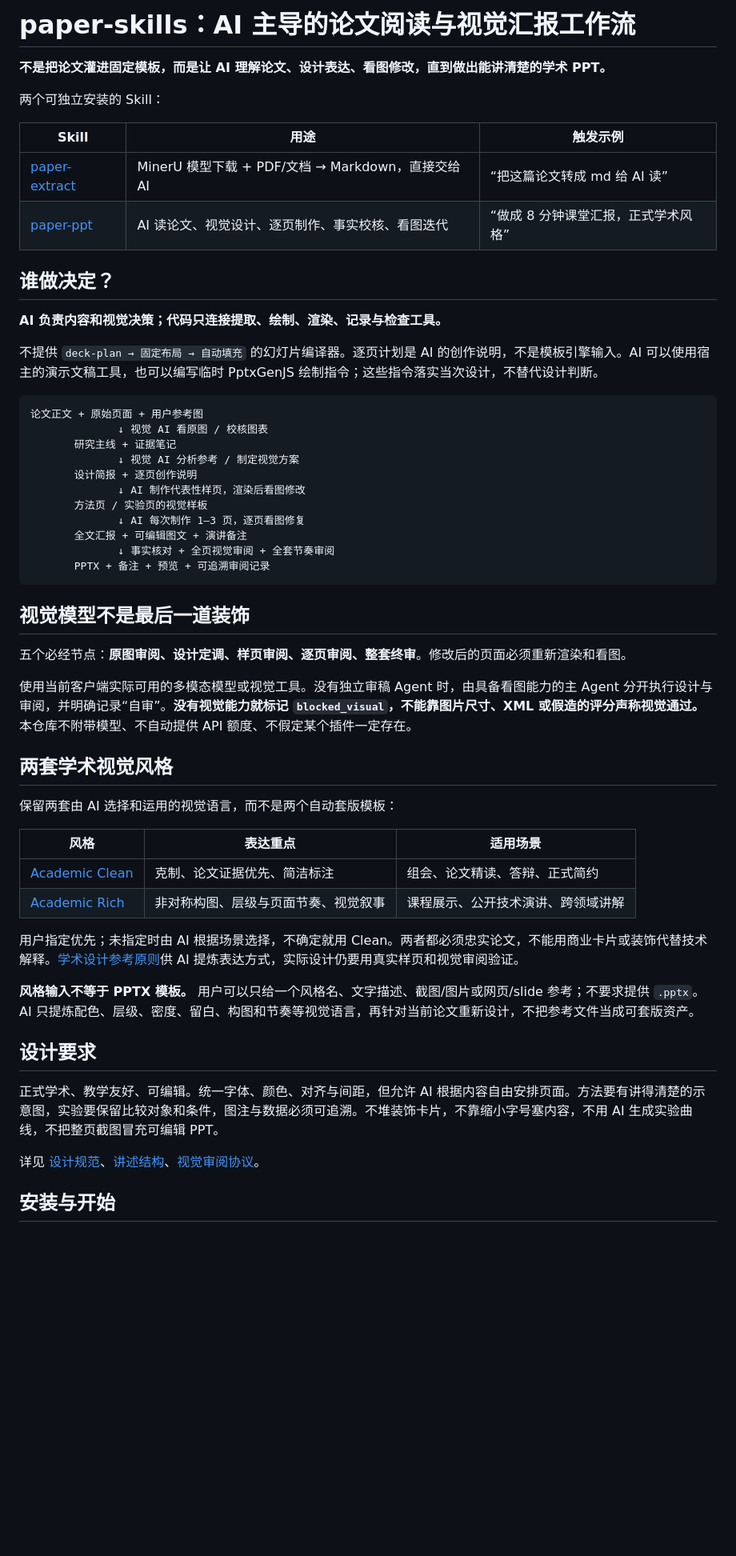
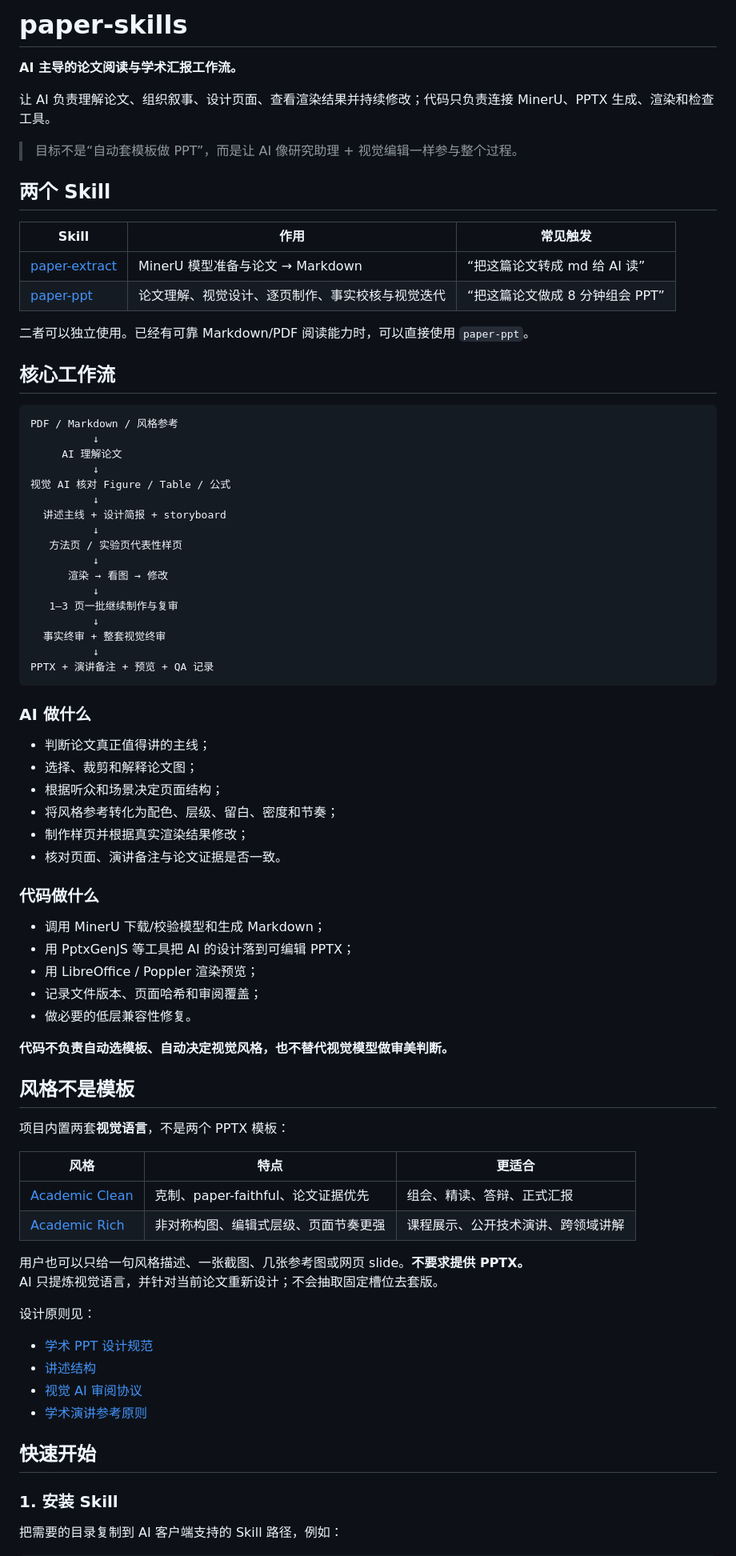
Before and after one commit to smallSheep123/paper-skills, a Markdown page: README.md, the part around one of its changes. Shown at 80% size. Rendered like a GitHub page; blank space fills up the shorter version.

Commit message:
docs: polish README.md

````diff
--- a/README.md
+++ b/README.md
@@ -1,58 +1,83 @@
-# paper-skills：AI 主导的论文阅读与视觉汇报工作流
+# paper-skills
 
-**不是把论文灌进固定模板，而是让 AI 理解论文、设计表达、看图修改，直到做出能讲清楚的学术 PPT。**
+**AI 主导的论文阅读与学术汇报工作流。**
 
-两个可独立安装的 Skill：
+让 AI 负责理解论文、组织叙事、设计页面、查看渲染结果并持续修改；代码只负责连接 MinerU、PPTX 生成、渲染和检查工具。
 
-| Skill | 用途 | 触发示例 |
+> 目标不是“自动套模板做 PPT”，而是让 AI 像研究助理 + 视觉编辑一样参与整个过程。
+
+## 两个 Skill
+
+| Skill | 作用 | 常见触发 |
 | --- | --- | --- |
-| [paper-extract](paper-extract/SKILL.md) | MinerU 模型下载 + PDF/文档 → Markdown，直接交给 AI | “把这篇论文转成 md 给 AI 读” |
-| [paper-ppt](paper-ppt/SKILL.md) | AI 读论文、视觉设计、逐页制作、事实校核、看图迭代 | “做成 8 分钟课堂汇报，正式学术风格” |
+| [paper-extract](paper-extract/SKILL.md) | MinerU 模型准备与论文 → Markdown | “把这篇论文转成 md 给 AI 读” |
+| [paper-ppt](paper-ppt/SKILL.md) | 论文理解、视觉设计、逐页制作、事实校核与视觉迭代 | “把这篇论文做成 8 分钟组会 PPT” |
 
-## 谁做决定？
+二者可以独立使用。已经有可靠 Markdown/PDF 阅读能力时，可以直接使用 `paper-ppt`。
 
-**AI 负责内容和视觉决策；代码只连接提取、绘制、渲染、记录与检查工具。**
-
-不提供 `deck-plan → 固定布局 → 自动填充` 的幻灯片编译器。逐页计划是 AI 的创作说明，不是模板引擎输入。AI 可以使用宿主的演示文稿工具，也可以编写临时 PptxGenJS 绘制指令；这些指令落实当次设计，不替代设计判断。
+## 核心工作流
 
 ```text
-论文正文 + 原始页面 + 用户参考图
-              ↓ 视觉 AI 看原图 / 校核图表
-       研究主线 + 证据笔记
-              ↓ 视觉 AI 分析参考 / 制定视觉方案
-       设计简报 + 逐页创作说明
-              ↓ AI 制作代表性样页，渲染后看图修改
-       方法页 / 实验页的视觉样板
-              ↓ AI 每次制作 1–3 页，逐页看图修复
-       全文汇报 + 可编辑图文 + 演讲备注
-              ↓ 事实核对 + 全页视觉审阅 + 全套节奏审阅
-       PPTX + 备注 + 预览 + 可追溯审阅记录
+PDF / Markdown / 风格参考
+          ↓
+     AI 理解论文
+          ↓
+视觉 AI 核对 Figure / Table / 公式
+          ↓
+  讲述主线 + 设计简报 + storyboard
+          ↓
+   方法页 / 实验页代表性样页
+          ↓
+      渲染 → 看图 → 修改
+          ↓
+   1–3 页一批继续制作与复审
+          ↓
+  事实终审 + 整套视觉终审
+          ↓
+PPTX + 演讲备注 + 预览 + QA 记录
 ```
 
-## 视觉模型不是最后一道装饰
+### AI 做什么
 
-五个必经节点：**原图审阅、设计定调、样页审阅、逐页审阅、整套终审**。修改后的页面必须重新渲染和看图。
+- 判断论文真正值得讲的主线；
+- 选择、裁剪和解释论文图；
+- 根据听众和场景决定页面结构；
+- 将风格参考转化为配色、层级、留白、密度和节奏；
+- 制作样页并根据真实渲染结果修改；
+- 核对页面、演讲备注与论文证据是否一致。
 
-使用当前客户端实际可用的多模态模型或视觉工具。没有独立审稿 Agent 时，由具备看图能力的主 Agent 分开执行设计与审阅，并明确记录“自审”。**没有视觉能力就标记 `blocked_visual`，不能靠图片尺寸、XML 或假造的评分声称视觉通过。** 本仓库不附带模型、不自动提供 API 额度、不假定某个插件一定存在。
+### 代码做什么
 
-## 两套学术视觉风格
+- 调用 MinerU 下载/校验模型和生成 Markdown；
+- 用 PptxGenJS 等工具把 AI 的设计落到可编辑 PPTX；
+- 用 LibreOffice / Poppler 渲染预览；
+- 记录文件版本、页面哈希和审阅覆盖；
+- 做必要的低层兼容性修复。
 
-保留两套由 AI 选择和运用的视觉语言，而不是两个自动套版模板：
+**代码不负责自动选模板、自动决定视觉风格，也不替代视觉模型做审美判断。**
 
-| 风格 | 表达重点 | 适用场景 |
+## 风格不是模板
+
+项目内置两套**视觉语言**，不是两个 PPTX 模板：
+
+| 风格 | 特点 | 更适合 |
 | --- | --- | --- |
-| [Academic Clean](paper-ppt/references/academic-clean.md) | 克制、论文证据优先、简洁标注 | 组会、论文精读、答辩、正式简约 |
-| [Academic Rich](paper-ppt/references/academic-rich.md) | 非对称构图、层级与页面节奏、视觉叙事 | 课程展示、公开技术演讲、跨领域讲解 |
+| [Academic Clean](paper-ppt/references/academic-clean.md) | 克制、paper-faithful、论文证据优先 | 组会、精读、答辩、正式汇报 |
+| [Academic Rich](paper-ppt/references/academic-rich.md) | 非对称构图、编辑式层级、页面节奏更强 | 课程展示、公开技术演讲、跨领域讲解 |
 
-用户指定优先；未指定时由 AI 根据场景选择，不确定就用 Clean。两者都必须忠实论文，不能用商业卡片或装饰代替技术解释。[学术设计参考原则](paper-ppt/references/academic-slide-distillation.md)供 AI 提炼表达方式，实际设计仍要用真实样页和视觉审阅验证。
+用户也可以只给一句风格描述、一张截图、几张参考图或网页 slide。**不要求提供 PPTX。**
+AI 只提炼视觉语言，并针对当前论文重新设计；不会抽取固定槽位去套版。
 
-**风格输入不等于 PPTX 模板。** 用户可以只给一个风格名、文字描述、截图/图片或网页/slide 参考；不要求提供 `.pptx`。AI 只提炼配色、层级、密度、留白、构图和节奏等视觉语言，再针对当前论文重新设计，不把参考文件当成可套版资产。
+设计原则见：
 
-## 设计要求
+- [学术 PPT 设计规范](paper-ppt/references/style-guide.md)
+- [讲述结构](paper-ppt/references/talk-structure.md)
+- [视觉 AI 审阅协议](paper-ppt/references/visual-review.md)
+- [学术演讲参考原则](paper-ppt/references/academic-slide-distillation.md)
 
-正式学术、教学友好、可编辑。统一字体、颜色、对齐与间距，但允许 AI 根据内容自由安排页面。方法要有讲得清楚的示意图，实验要保留比较对象和条件，图注与数据必须可追溯。不堆装饰卡片，不靠缩小字号塞内容，不用 AI 生成实验曲线，不把整页截图冒充可编辑 PPT。
+## 快速开始
 
-详见 [设计规范](paper-ppt/references/style-guide.md)、[讲述结构](paper-ppt/references/talk-structure.md)、[视觉审阅协议](paper-ppt/references/visual-review.md)。
+### 1. 安装 Skill
 
-## 安装与开始
+把需要的目录复制到 AI 客户端支持的 Skill 路径，例如：
 
````
Also changed, not shown: other parts of README.md (+73 -15 lines).
